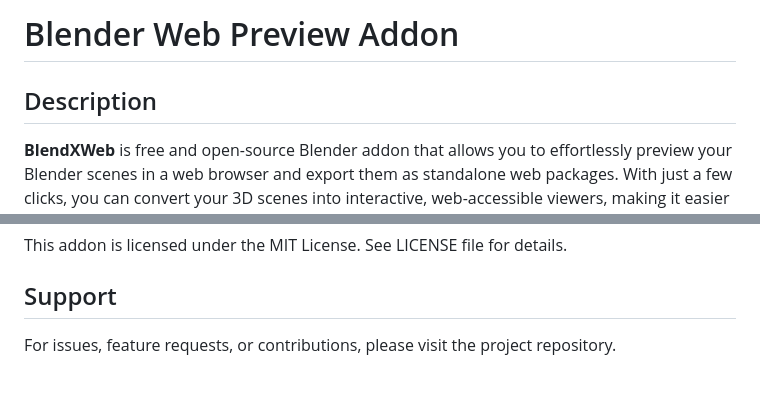
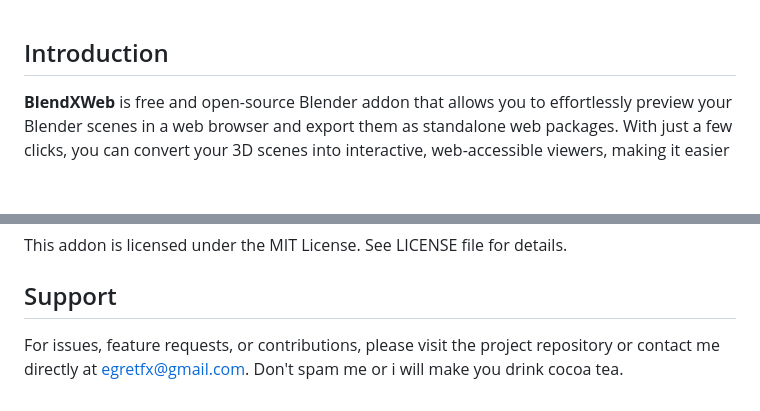
Before and after one commit to berloop/blender-web-viewer, a Markdown page: README.md, 2 parts joined by grey strips. GitHub-like rendering; blank space fills up the shorter version.

Commit message:
Civil Twilight

```diff
--- a/README.md
+++ b/README.md
@@ -1,6 +1,7 @@
-# Blender Web Preview Addon
 
-## Description
+
+
+## Introduction
 
 **BlendXWeb** is free and open-source Blender addon that allows you to effortlessly preview your Blender scenes in a web browser and export them as standalone web packages. With just a few clicks, you can convert your 3D scenes into interactive, web-accessible viewers, making it easier to share and showcase your work online.
 
@@ -115,4 +117,4 @@ This addon is licensed under the MIT License. See LICENSE file for details.
 
 ## Support
 
-For issues, feature requests, or contributions, please visit the project repository.
+For issues, feature requests, or contributions, please visit the project repository or contact me directly at egretfx@gmail.com. Don't spam me or i will make you drink cocoa tea.
```
Also changed, not shown: other parts of README.md (+1 -0 lines).
